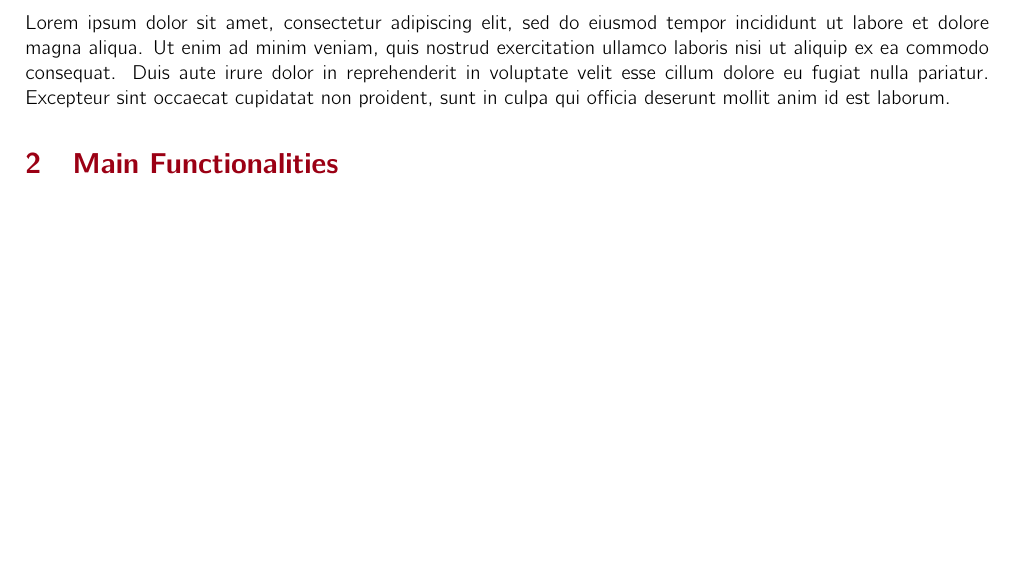
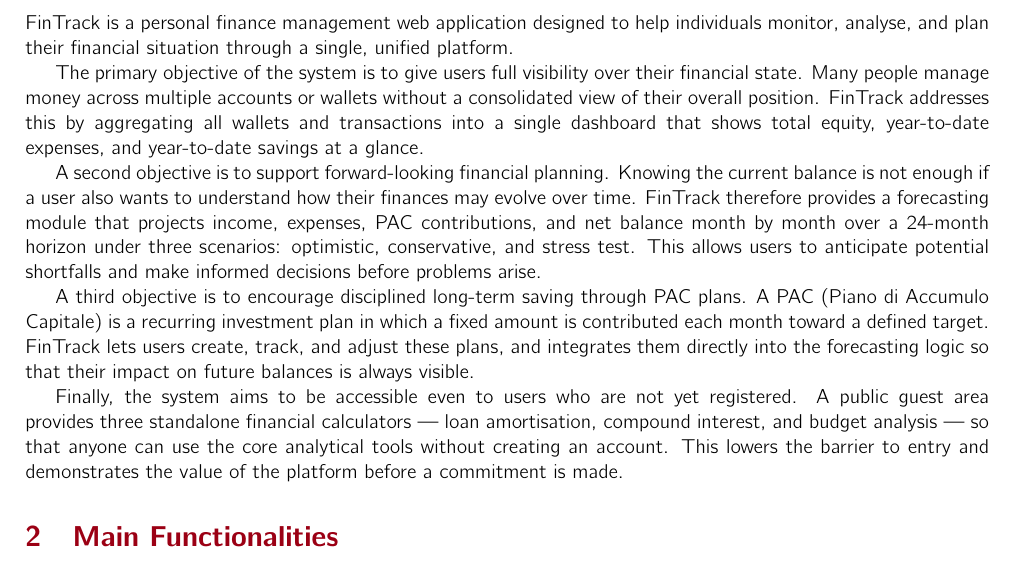
Before and after one commit to giacoweb/wasp, a LaTeX problem sheet (homework1/main.tex, which reads homework1/sections/Objectives.tex): part of page 2 of 12, cut at the place of the change, the shorter picture padded with empty space. Compiled offline with pdfLaTeX.

Commit message:
Add project objectives section for FinTrack
Co-Authored-By: Claude Sonnet 4.6 <noreply@anthropic.com>

```diff
--- a/homework1/sections/Objectives.tex
+++ b/homework1/sections/Objectives.tex
@@ -3,4 +3,12 @@
 %What your system will be used for? Why is it important? What problems does it solve?
 
 
-Lorem ipsum dolor sit amet, consectetur adipiscing elit, sed do eiusmod tempor incididunt ut labore et dolore magna aliqua. Ut enim ad minim veniam, quis nostrud exercitation ullamco laboris nisi ut aliquip ex ea commodo consequat. Duis aute irure dolor in reprehenderit in voluptate velit esse cillum dolore eu fugiat nulla pariatur. Excepteur sint occaecat cupidatat non proident, sunt in culpa qui officia deserunt mollit anim id est laborum.
+FinTrack is a personal finance management web application designed to help individuals monitor, analyse, and plan their financial situation through a single, unified platform.
+
+The primary objective of the system is to give users full visibility over their financial state. Many people manage money across multiple accounts or wallets without a consolidated view of their overall position. FinTrack addresses this by aggregating all wallets and transactions into a single dashboard that shows total equity, year-to-date expenses, and year-to-date savings at a glance.
+
+A second objective is to support forward-looking financial planning. Knowing the current balance is not enough if a user also wants to understand how their finances may evolve over time. FinTrack therefore provides a forecasting module that projects income, expenses, PAC contributions, and net balance month by month over a 24-month horizon under three scenarios: optimistic, conservative, and stress test. This allows users to anticipate potential shortfalls and make informed decisions before problems arise.
+
+A third objective is to encourage disciplined long-term saving through PAC plans. A PAC (Piano di Accumulo Capitale) is a recurring investment plan in which a fixed amount is contributed each month toward a defined target. FinTrack lets users create, track, and adjust these plans, and integrates them directly into the forecasting logic so that their impact on future balances is always visible.
+
+Finally, the system aims to be accessible even to users who are not yet registered. A public guest area provides three standalone financial calculators — loan amortisation, compound interest, and budget analysis — so that anyone can use the core analytical tools without creating an account. This lowers the barrier to entry and demonstrates the value of the platform before a commitment is made.
```
